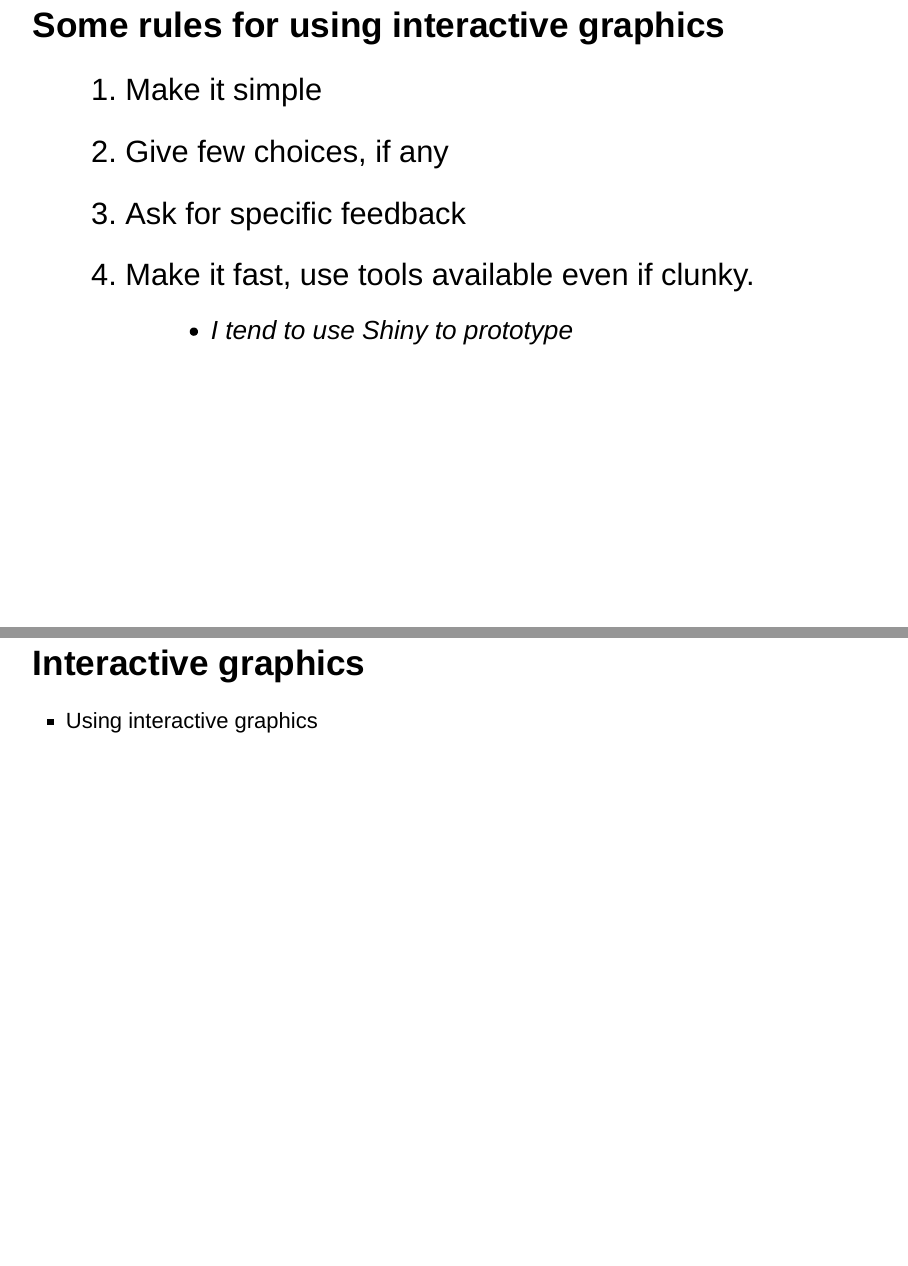
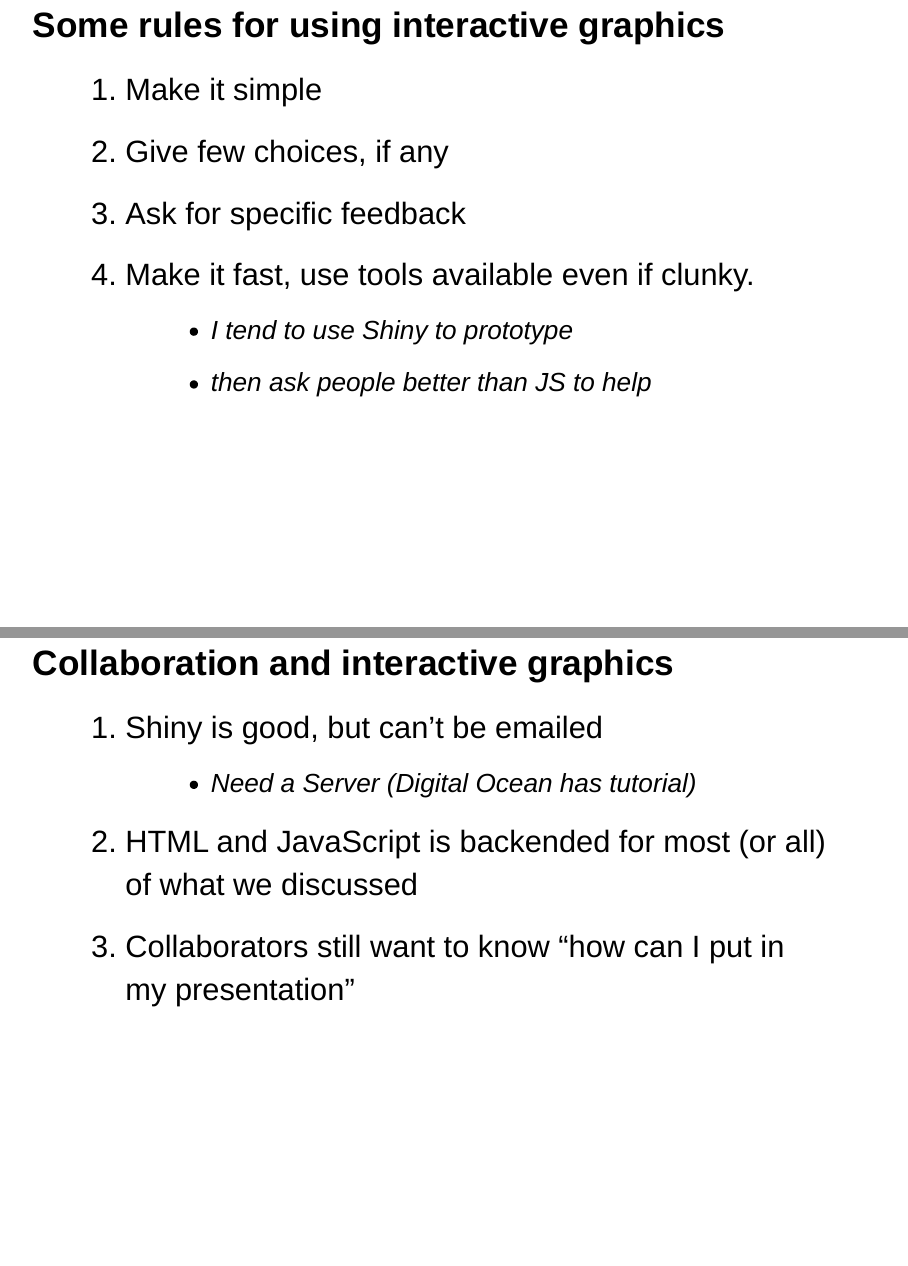
Before and after one commit to muschellij2/JSM_2017, an R Markdown document (index.Rmd): pages 17 and 18 of 21 before the commit and pages 17 and 18 of 20 after it, joined at a grey line. Rendered offline with R 4.5, knitr and Pandoc, with nearby package versions; drawn as Slidy slides in place of the format the file asks for.

Commit message:
updating my slides

```diff
--- a/index.Rmd
+++ b/index.Rmd
@@ -111,19 +111,21 @@ Plotly is awesome
 3. Ask for specific feedback
 4. Make it fast, use tools available even if clunky.
     - I tend to use Shiny to prototype
+    - then ask people better than JS to help
 
 </div>
 
-## Interactive graphics
-
-- Using interactive graphics
 
 ## Collaboration and interactive graphics
+
+<div class="container" style="font-size: 28pt;">
 
 1. Shiny is good, but can't be emailed
     - Need a Server (Digital Ocean has tutorial)
 2. HTML and JavaScript is backended for most (or all) of what we discussed
 3. Collaborators still want to know "how can I put in my presentation"
+
+</div>
 
 ## But I don't use R!
 
```
Also changed, not shown: index.html, index.Rmd (2 more changed lines).
